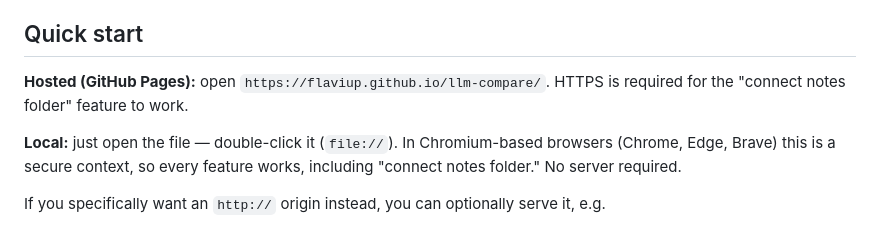
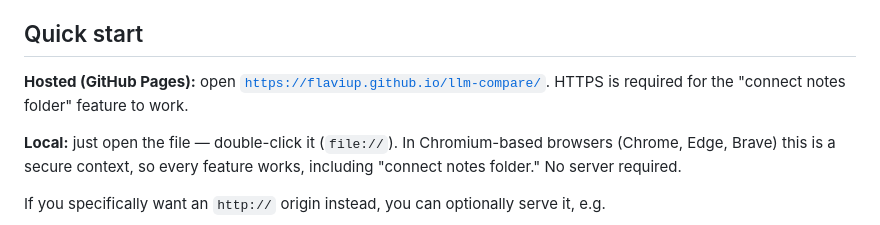
Before and after one commit to flaviup/llm-compare, a Markdown page: README.md, the part around the change. Rendered like a GitHub page.

Commit message:
readme link fix

```diff
--- a/README.md
+++ b/README.md
@@ -10,7 +10,7 @@ A single self-contained HTML file. No build step, no server, no dependencies. Ru
 
 ## Quick start
 
-**Hosted (GitHub Pages):** open `https://flaviup.github.io/llm-compare/`. HTTPS is required for the "connect notes folder" feature to work.
+**Hosted (GitHub Pages):** open [`https://flaviup.github.io/llm-compare/`](https://flaviup.github.io/llm-compare/). HTTPS is required for the "connect notes folder" feature to work.
 
 **Local:** just open the file — double-click it (`file://`). In Chromium-based browsers (Chrome, Edge, Brave) this is a secure context, so every feature works, including "connect notes folder." No server required.
 
```
